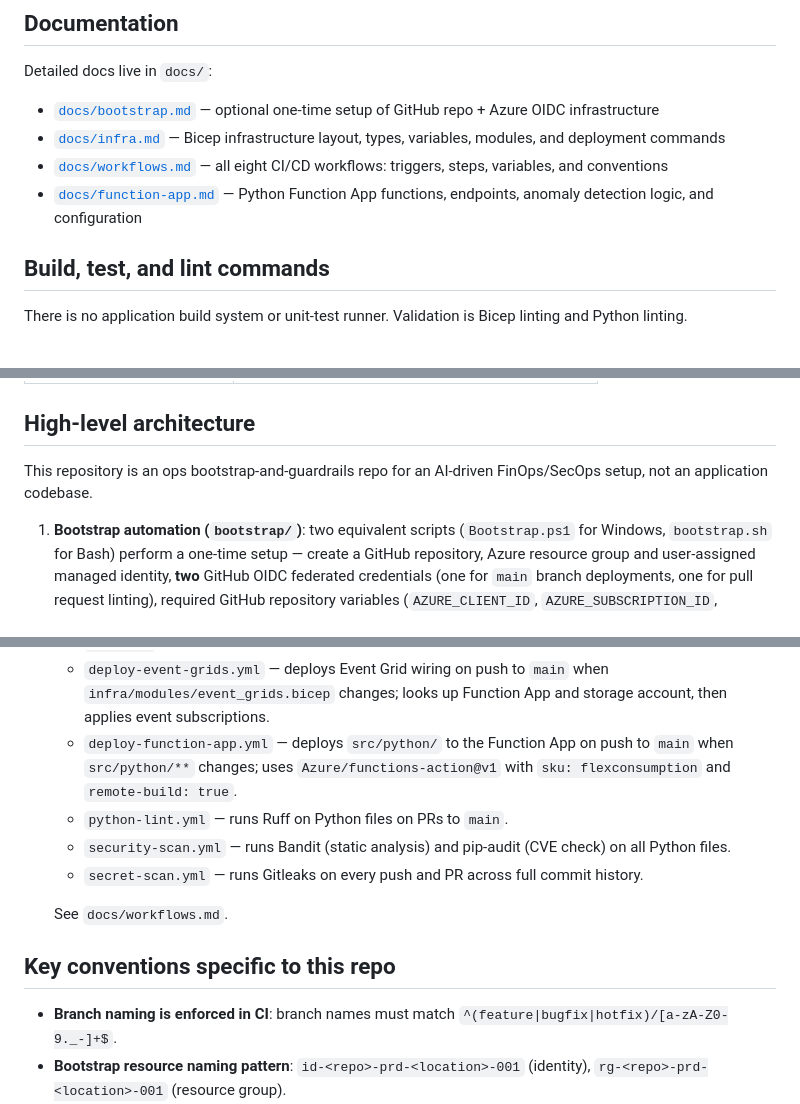
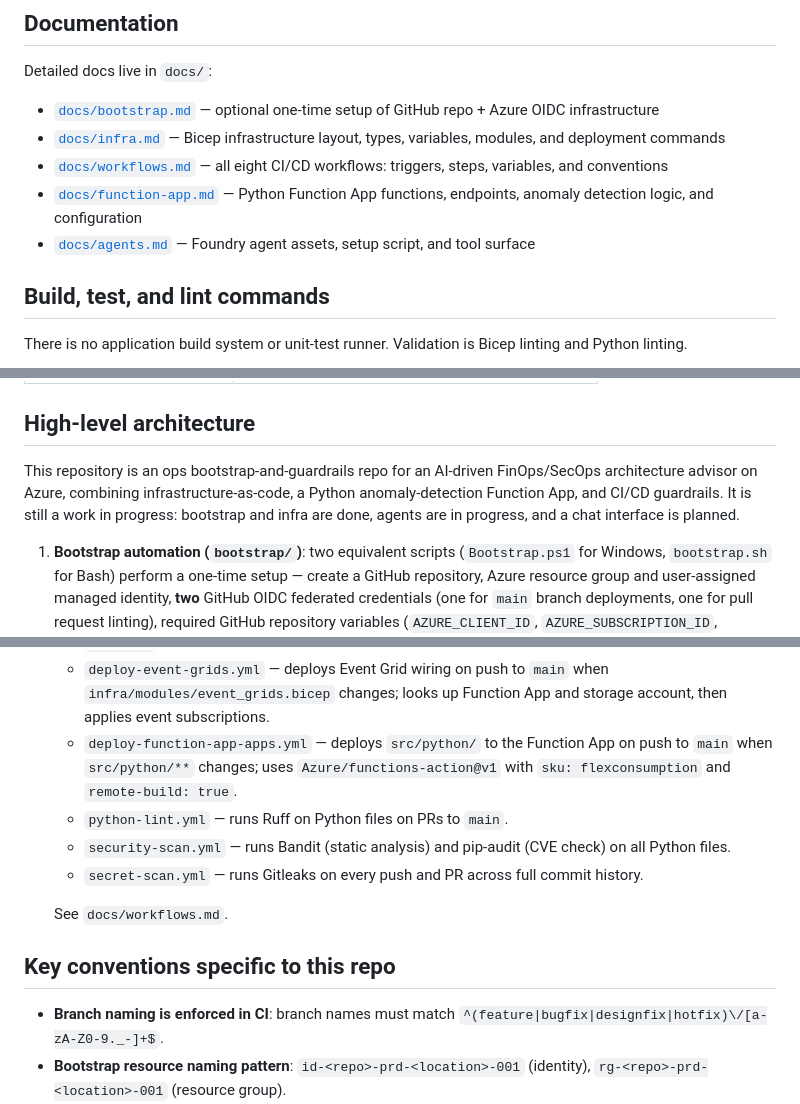
Before and after one commit to wsezu/ai-powered-ops, a Markdown page: .github/copilot-instructions.md, 3 parts joined by grey strips. GitHub-like rendering.

Commit message:
Updated copilot instructions (#64)

```diff
--- a/.github/copilot-instructions.md
+++ b/.github/copilot-instructions.md
@@ -7,6 +7,7 @@ Detailed docs live in `docs/`:
 - [`docs/infra.md`](../docs/infra.md) — Bicep infrastructure layout, types, variables, modules, and deployment commands
 - [`docs/workflows.md`](../docs/workflows.md) — all eight CI/CD workflows: triggers, steps, variables, and conventions
 - [`docs/function-app.md`](../docs/function-app.md) — Python Function App functions, endpoints, anomaly detection logic, and configuration
+- [`docs/agents.md`](../docs/agents.md) — Foundry agent assets, setup script, and tool surface
 
 ## Build, test, and lint commands
 
@@ -33,7 +34,7 @@ There is no application build system or unit-test runner. Validation is Bicep li
 
 ## High-level architecture
 
-This repository is an ops bootstrap-and-guardrails repo for an AI-driven FinOps/SecOps setup, not an application codebase.
+This repository is an ops bootstrap-and-guardrails repo for an AI-driven FinOps/SecOps architecture advisor on Azure, combining infrastructure-as-code, a Python anomaly-detection Function App, and CI/CD guardrails. It is still a work in progress: bootstrap and infra are done, agents are in progress, and a chat interface is planned.
 
 1. **Bootstrap automation (`bootstrap/`)**: two equivalent scripts (`Bootstrap.ps1` for Windows, `bootstrap.sh` for Bash) perform a one-time setup — create a GitHub repository, Azure resource group and user-assigned managed identity, **two** GitHub OIDC federated credentials (one for `main` branch deployments, one for pull request linting), required GitHub repository variables (`AZURE_CLIENT_ID`, `AZURE_SUBSCRIPTION_ID`, `AZURE_TENANT_ID`), and subscription Reader role assignment. See `docs/bootstrap.md`.
 
@@ -51,7 +52,7 @@ This repository is an ops bootstrap-and-guardrails repo for an AI-driven FinOps/
    - `bicep-lint.yml` — lints and compiles Bicep files on PRs to `main` targeting `infra/**`; requires OIDC Azure login for public AVM registry module resolution.
    - `deploy-azure-resources.yml` — deploys `infra/main.bicep` to Azure on push to `main` when `infra/**` changes.
    - `deploy-event-grids.yml` — deploys Event Grid wiring on push to `main` when `infra/modules/event_grids.bicep` changes; looks up Function App and storage account, then applies event subscriptions.
-   - `deploy-function-app.yml` — deploys `src/python/` to the Function App on push to `main` when `src/python/**` changes; uses `Azure/functions-action@v1` with `sku: flexconsumption` and `remote-build: true`.
+   - `deploy-function-app-apps.yml` — deploys `src/python/` to the Function App on push to `main` when `src/python/**` changes; uses `Azure/functions-action@v1` with `sku: flexconsumption` and `remote-build: true`.
    - `python-lint.yml` — runs Ruff on Python files on PRs to `main`.
    - `security-scan.yml` — runs Bandit (static analysis) and pip-audit (CVE check) on all Python files.
    - `secret-scan.yml` — runs Gitleaks on every push and PR across full commit history.
@@ -60,7 +61,7 @@ This repository is an ops bootstrap-and-guardrails repo for an AI-driven FinOps/
 
 ## Key conventions specific to this repo
 
-- **Branch naming is enforced in CI**: branch names must match `^(feature|bugfix|hotfix)/[a-zA-Z0-9._-]+$`.
+- **Branch naming is enforced in CI**: branch names must match `^(feature|bugfix|designfix|hotfix)\/[a-zA-Z0-9._-]+$`.
 - **Bootstrap resource naming pattern**: `id-<repo>-prd-<location>-001` (identity), `rg-<repo>-prd-<location>-001` (resource group).
 - **Infra resource naming pattern**: `<type>-<shortName>-<environment>-<regionShortName>-<instance>`, e.g. `rg-aiops-prd-weu-001`. Storage accounts use `stv2<shortName><environment><regionShortName>001` (no hyphens, max 24 chars).
 - **Region references in Bicep**: always use `v.regions.<key>.location` from `helpers/variables.bicep` — never hardcode region strings.
```
